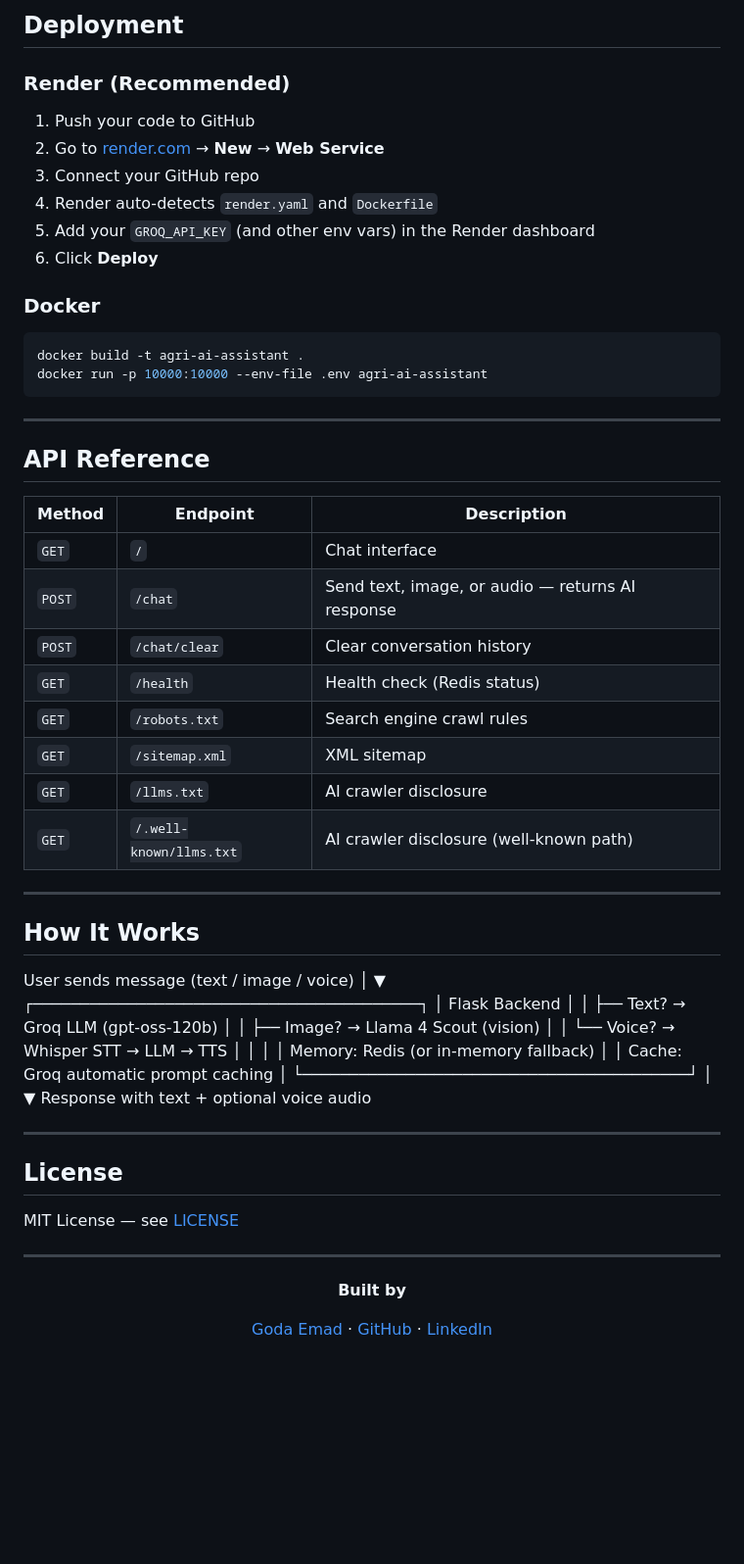
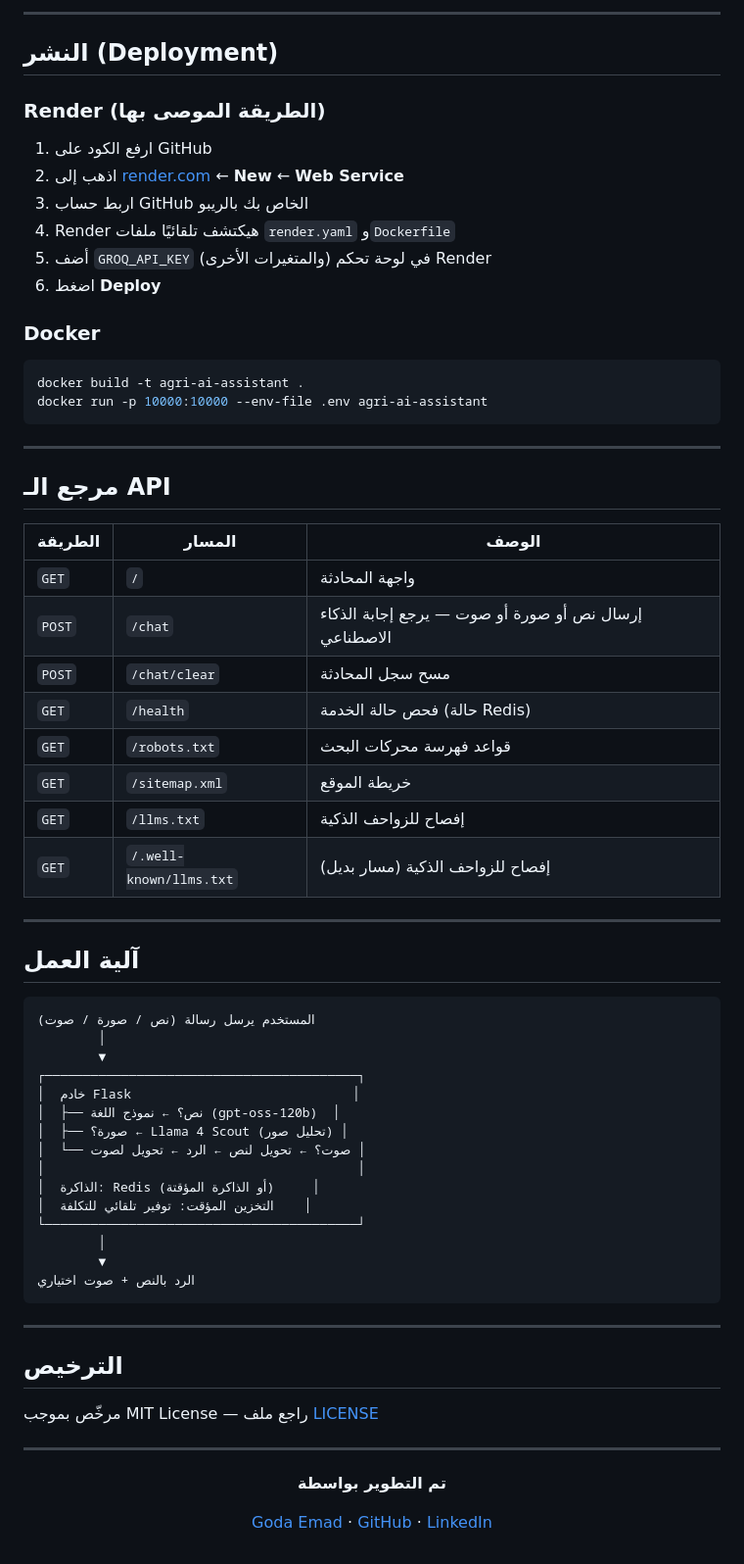
Before and after one commit to Goda-Emad/agri-ai-assistant-arabic, a Markdown page: README.md, the part around one of its changes. Shown at 98% size. Rendered like a GitHub page; blank space fills up the shorter version.

````diff
--- a/README.md
+++ b/README.md
@@ -159,14 +137,16 @@ agri-ai-assistant-arabic/
 
-## Deployment
+---
 
-### Render (Recommended)
+## النشر (Deployment)
 
-1. Push your code to GitHub
-2. Go to [render.com](https://render.com) → **New** → **Web Service**
-3. Connect your GitHub repo
-4. Render auto-detects `render.yaml` and `Dockerfile`
-5. Add your `GROQ_API_KEY` (and other env vars) in the Render dashboard
-6. Click **Deploy**
+### Render (الطريقة الموصى بها)
+
+1. ارفع الكود على GitHub
+2. اذهب إلى [render.com](https://render.com) ← **New** ← **Web Service**
+3. اربط حساب GitHub الخاص بك بالريبو
+4. Render هيكتشف تلقائيًا ملفات `render.yaml` و`Dockerfile`
+5. أضف `GROQ_API_KEY` (والمتغيرات الأخرى) في لوحة تحكم Render
+6. اضغط **Deploy**
 
 ### Docker
 
@@ -177,49 +157,52 @@ docker run -p 10000:10000 --env-file .env agri-ai-assistant
 
 ---
 
-## API Reference
+## مرجع الـ API
 
-| Method | Endpoint | Description |
+| الطريقة | المسار | الوصف |
 |--------|----------|-------------|
-| `GET` | `/` | Chat interface |
-| `POST` | `/chat` | Send text, image, or audio — returns AI response |
-| `POST` | `/chat/clear` | Clear conversation history |
-| `GET` | `/health` | Health check (Redis status) |
-| `GET` | `/robots.txt` | Search engine crawl rules |
-| `GET` | `/sitemap.xml` | XML sitemap |
-| `GET` | `/llms.txt` | AI crawler disclosure |
-| `GET` | `/.well-known/llms.txt` | AI crawler disclosure (well-known path) |
+| `GET` | `/` | واجهة المحادثة |
+| `POST` | `/chat` | إرسال نص أو صورة أو صوت — يرجع إجابة الذكاء الاصطناعي |
+| `POST` | `/chat/clear` | مسح سجل المحادثة |
+| `GET` | `/health` | فحص حالة الخدمة (حالة Redis) |
+| `GET` | `/robots.txt` | قواعد فهرسة محركات البحث |
+| `GET` | `/sitemap.xml` | خريطة الموقع |
+| `GET` | `/llms.txt` | إفصاح للزواحف الذكية |
+| `GET` | `/.well-known/llms.txt` | إفصاح للزواحف الذكية (مسار بديل) |
 
 ---
 
-## How It Works
-User sends message (text / image / voice)
+## آلية العمل
+
+```
+المستخدم يرسل رسالة (نص / صورة / صوت)
         │
         ▼
 ┌─────────────────────────────────────────┐
-│  Flask Backend                          │
-│  ├── Text? → Groq LLM (gpt-oss-120b)  │
-│  ├── Image? → Llama 4 Scout (vision)   │
-│  └── Voice? → Whisper STT → LLM → TTS  │
+│  خادم Flask                             │
+│  ├── نص؟ ← نموذج اللغة (gpt-oss-120b)  │
+│  ├── صورة؟ ← Llama 4 Scout (تحليل صور) │
+│  └── صوت؟ ← تحويل لنص ← الرد ← تحويل لصوت │
 │                                         │
-│  Memory: Redis (or in-memory fallback)  │
-│  Cache:  Groq automatic prompt caching  │
+│  الذاكرة: Redis (أو الذاكرة المؤقتة)     │
+│  التخزين المؤقت: توفير تلقائي للتكلفة    │
 └─────────────────────────────────────────┘
         │
         ▼
-Response with text + optional voice audio
+الرد بالنص + صوت اختياري
+```
 
 ---
 
-## License
+## الترخيص
 
-MIT License — see [LICENSE](LICENSE)
+مرخّص بموجب MIT License — راجع ملف [LICENSE](LICENSE)
 
 ---
 
 <div align="center">
 
-**Built by**
+**تم التطوير بواسطة**
 
 [Goda Emad](https://github.com/Goda-Emad) · [GitHub](https://github.com/Goda-Emad) · [LinkedIn](https://www.linkedin.com/in/goda-emad/)
 
````
Also changed, not shown: other parts of README.md (+71 -93 lines).
